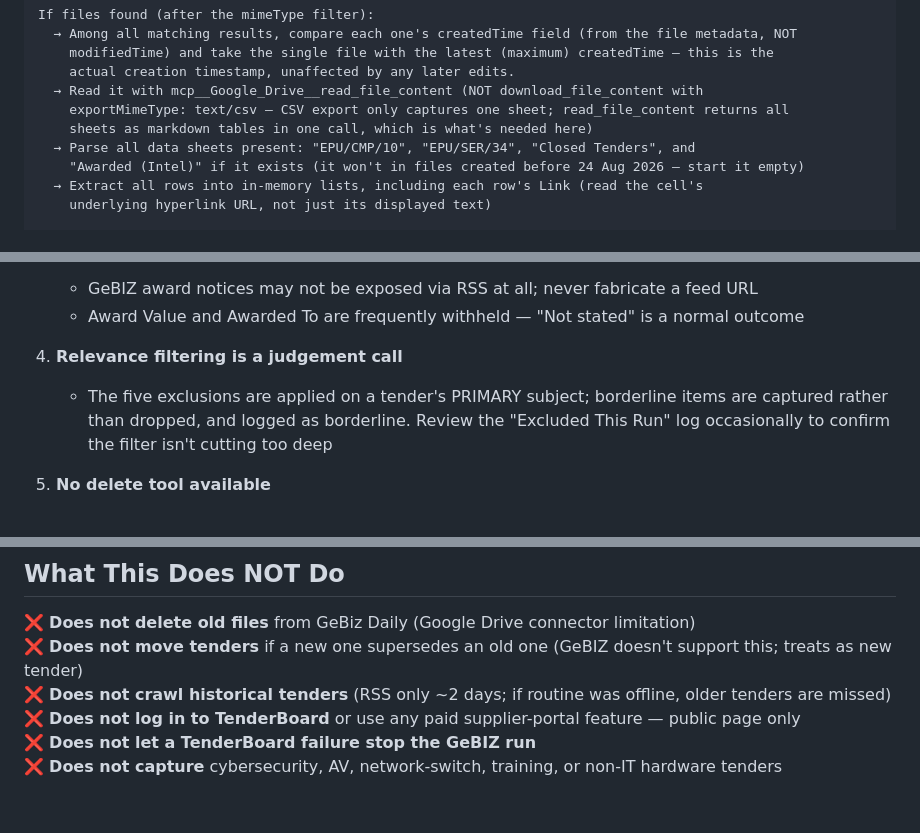
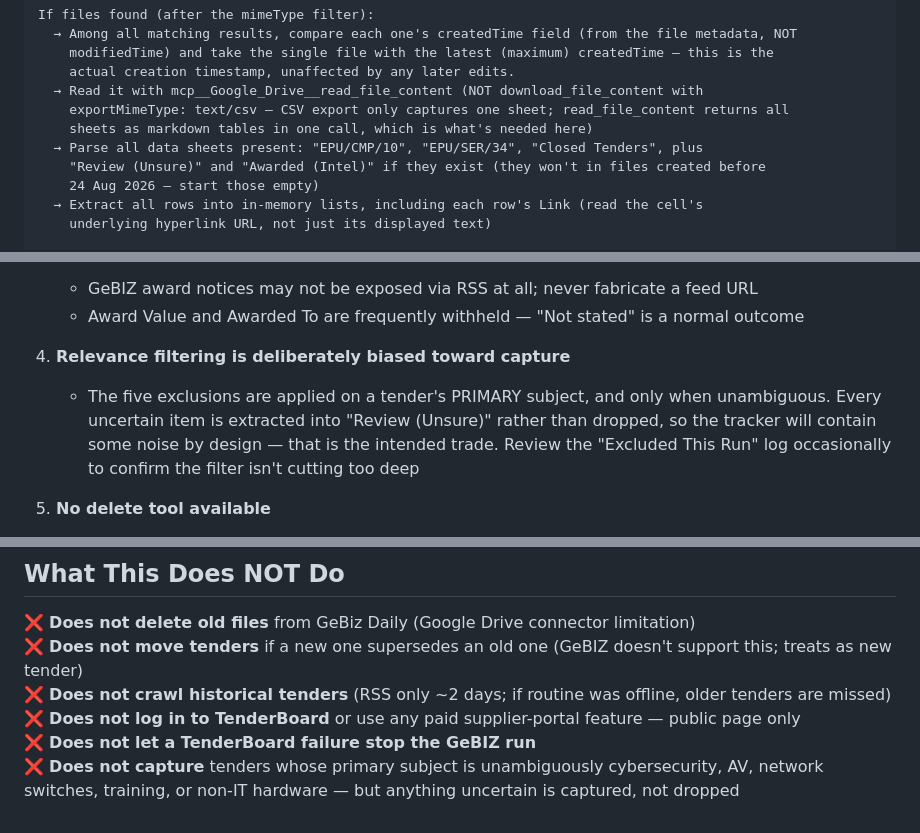
Before and after one commit to bns-hub/Projects, a Markdown page: routines/gebiz-tenderboard-tracker.md, 3 parts joined by grey strips. GitHub-like rendering.

```diff
--- a/routines/gebiz-tenderboard-tracker.md
+++ b/routines/gebiz-tenderboard-tracker.md
@@ -201,8 +213,9 @@ If files found (after the mimeType filter):
   → Read it with mcp__Google_Drive__read_file_content (NOT download_file_content with
     exportMimeType: text/csv — CSV export only captures one sheet; read_file_content returns all
     sheets as markdown tables in one call, which is what's needed here)
-  → Parse all data sheets present: "EPU/CMP/10", "EPU/SER/34", "Closed Tenders", and
-    "Awarded (Intel)" if it exists (it won't in files created before 24 Aug 2026 — start it empty)
+  → Parse all data sheets present: "EPU/CMP/10", "EPU/SER/34", "Closed Tenders", plus
+    "Review (Unsure)" and "Awarded (Intel)" if they exist (they won't in files created before
+    24 Aug 2026 — start those empty)
   → Extract all rows into in-memory lists, including each row's Link (read the cell's
     underlying hyperlink URL, not just its displayed text)
 
@@ -677,10 +727,11 @@ Method, send no notification of their own, and continue the run to completion on
    - GeBIZ award notices may not be exposed via RSS at all; never fabricate a feed URL
    - Award Value and Awarded To are frequently withheld — "Not stated" is a normal outcome
 
-4. **Relevance filtering is a judgement call**
-   - The five exclusions are applied on a tender's PRIMARY subject; borderline items are captured
-     rather than dropped, and logged as borderline. Review the "Excluded This Run" log occasionally to
-     confirm the filter isn't cutting too deep
+4. **Relevance filtering is deliberately biased toward capture**
+   - The five exclusions are applied on a tender's PRIMARY subject, and only when unambiguous. Every
+     uncertain item is extracted into "Review (Unsure)" rather than dropped, so the tracker will
+     contain some noise by design — that is the intended trade. Review the "Excluded This Run" log
+     occasionally to confirm the filter isn't cutting too deep
 
 5. **No delete tool available**
    - Old files (both native Sheets and their raw .xlsx duplicates) stay in GeBiz Daily indefinitely —
@@ -738,4 +791,5 @@ createdTime metadata — never modifiedTime, never assumed API result order
 ❌ **Does not crawl historical tenders** (RSS only ~2 days; if routine was offline, older tenders are missed)
 ❌ **Does not log in to TenderBoard** or use any paid supplier-portal feature — public page only
 ❌ **Does not let a TenderBoard failure stop the GeBIZ run**
-❌ **Does not capture** cybersecurity, AV, network-switch, training, or non-IT hardware tenders
+❌ **Does not capture** tenders whose primary subject is unambiguously cybersecurity, AV, network
+switches, training, or non-IT hardware — but anything uncertain is captured, not dropped
```
Also changed, not shown: other parts of routines/gebiz-tenderboard-tracker.md (+70 -19 lines).
